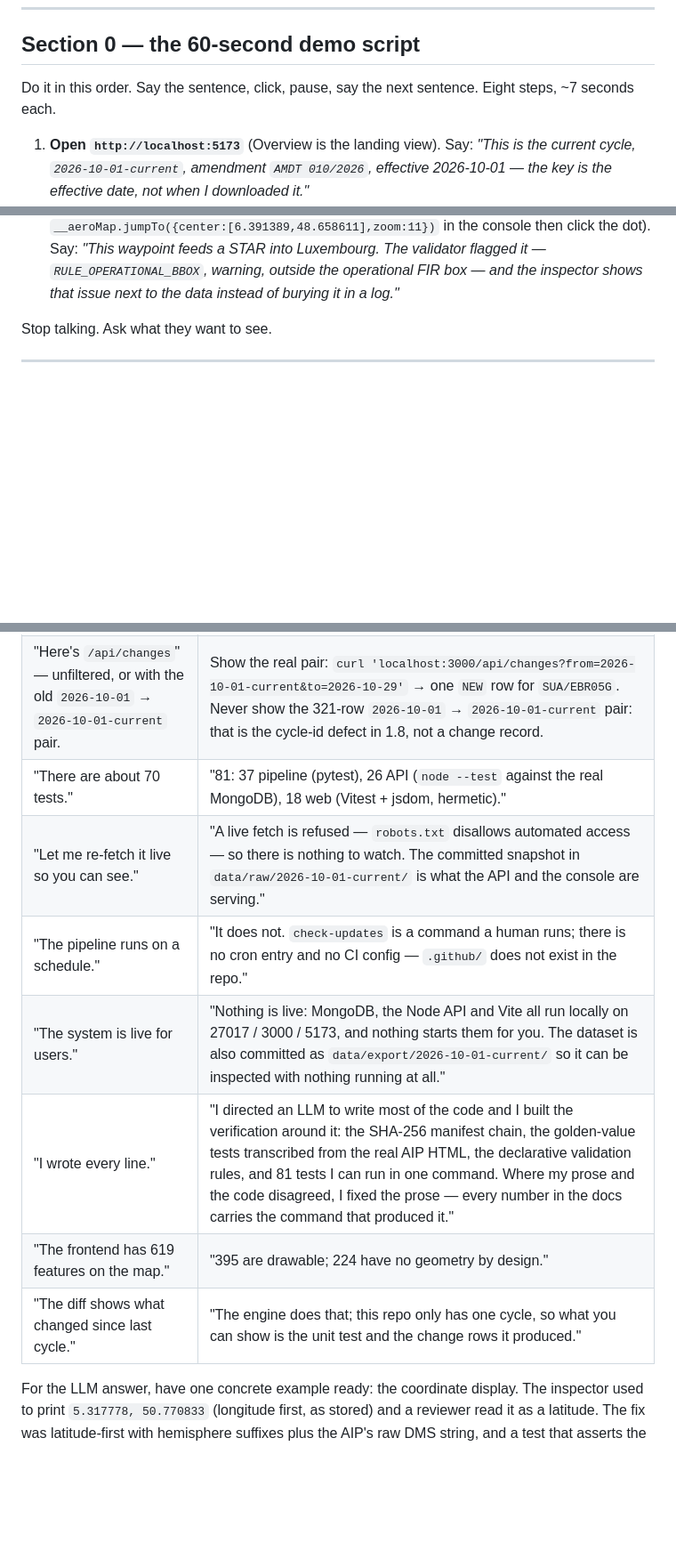
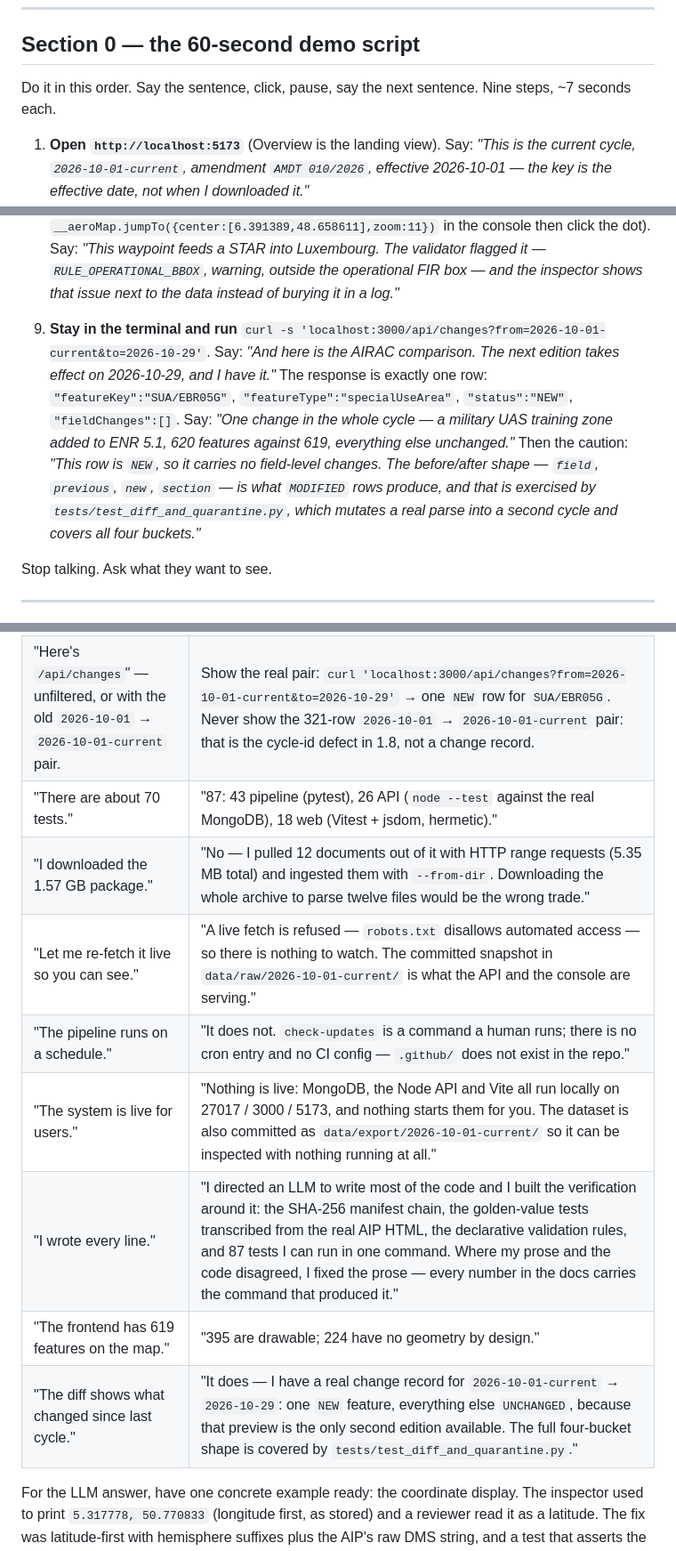
Before and after one commit to cosmognaut/ifoa-assignment, a Markdown page: questions.md, 3 parts joined by grey strips. Shown at 89% size. Drawn GitHub-style; blank space fills up the shorter version.

Commit message:
docs: final pass on the interview notes
Three stale test counts corrected to the measured 87 (43 pipeline + 26 API + 18
web), the demo gains a ninth step showing the real cross-cycle change record via
GET /api/changes?from=2026-10-01-current&to=2026-10-29 (one NEW row, SUA/EBR05G),
Section 2 gains the trade-off explaining how the preview was obtained from the
publisher's offline package without downloading 1.57 GB, and the traps gain a row
against claiming otherwise.

A consistency sweep also caught a claim invalidated by the previous commit - the
file still said the repo holds a single cycle and could not show a change record.

The caveats survived deliberately: the thin-sample limit, the preview-amendment
caveat, and the cycle-id defect with its instruction never to present the 321-row
2026-10-01 -> 2026-10-01-current pair as a change record.

```diff
--- a/questions.md
+++ b/questions.md
@@ -18,7 +18,7 @@ Check it is alive: `curl -s localhost:3000/api/health` → `{"ok":true,"features
 
 ## Section 0 — the 60-second demo script
 
-Do it in this order. Say the sentence, click, pause, say the next sentence. Eight steps, ~7 seconds each.
+Do it in this order. Say the sentence, click, pause, say the next sentence. Nine steps, ~7 seconds each.
 
 1. **Open `http://localhost:5173`** (Overview is the landing view).
    Say: *"This is the current cycle, `2026-10-01-current`, amendment `AMDT 010/2026`, effective 2026-10-01 — the key is the effective date, not when I downloaded it."*
@@ -36,6 +36,10 @@ Do it in this order. Say the sentence, click, pause, say the next sentence. Eigh
    Say: *"Airport summary for Brussels-National: runway table with declared distances, 11 operational-hours rows, operator contacts, RFFS category. Every value keeps its section and effective date."*
 8. **Back to `Map`, select `WPT/GIVOR`** (the waypoint south-east of the others, near 6.39 E / 48.66 N — scroll-zoom twice if the click misses, or, on the dev server only, run `__aeroMap.jumpTo({center:[6.391389,48.658611],zoom:11})` in the console then click the dot).
    Say: *"This waypoint feeds a STAR into Luxembourg. The validator flagged it — `RULE_OPERATIONAL_BBOX`, warning, outside the operational FIR box — and the inspector shows that issue next to the data instead of burying it in a log."*
+
+9. **Stay in the terminal and run** `curl -s 'localhost:3000/api/changes?from=2026-10-01-current&to=2026-10-29'`.
+   Say: *"And here is the AIRAC comparison. The next edition takes effect on 2026-10-29, and I have it."* The response is exactly one row: `"featureKey":"SUA/EBR05G"`, `"featureType":"specialUseArea"`, `"status":"NEW"`, `"fieldChanges":[]`.
+   Say: *"One change in the whole cycle — a military UAS training zone added to ENR 5.1, 620 features against 619, everything else unchanged."* Then the caution: *"This row is `NEW`, so it carries no field-level changes. The before/after shape — `field`, `previous`, `new`, `section` — is what `MODIFIED` rows produce, and that is exercised by `tests/test_diff_and_quarantine.py`, which mutates a real parse into a second cycle and covers all four buckets."*
 
 Stop talking. Ask what they want to see.
 
@@ -173,13 +180,14 @@ Say the left thing and you lose the room; say the right thing and you look like
 |---|---|
 | "The map shows the airspace." | "The map shows point and line features — aerodromes, navaids, waypoints, runway centrelines, routes. Airspace exists as attributes only; the register lists the 224 features that have no geometry." |
 | "Here's `/api/changes`" — unfiltered, or with the old `2026-10-01` → `2026-10-01-current` pair. | Show the real pair: `curl 'localhost:3000/api/changes?from=2026-10-01-current&to=2026-10-29'` → one `NEW` row for `SUA/EBR05G`. Never show the 321-row `2026-10-01` → `2026-10-01-current` pair: that is the cycle-id defect in 1.8, not a change record. |
-| "There are about 70 tests." | "81: 37 pipeline (pytest), 26 API (`node --test` against the real MongoDB), 18 web (Vitest + jsdom, hermetic)." |
+| "There are about 70 tests." | "87: 43 pipeline (pytest), 26 API (`node --test` against the real MongoDB), 18 web (Vitest + jsdom, hermetic)." |
+| "I downloaded the 1.57 GB package." | "No — I pulled 12 documents out of it with HTTP range requests (5.35 MB total) and ingested them with `--from-dir`. Downloading the whole archive to parse twelve files would be the wrong trade." |
 | "Let me re-fetch it live so you can see." | "A live fetch is refused — `robots.txt` disallows automated access — so there is nothing to watch. The committed snapshot in `data/raw/2026-10-01-current/` is what the API and the console are serving." |
 | "The pipeline runs on a schedule." | "It does not. `check-updates` is a command a human runs; there is no cron entry and no CI config — `.github/` does not exist in the repo." |
 | "The system is live for users." | "Nothing is live: MongoDB, the Node API and Vite all run locally on 27017 / 3000 / 5173, and nothing starts them for you. The dataset is also committed as `data/export/2026-10-01-current/` so it can be inspected with nothing running at all." |
-| "I wrote every line." | "I directed an LLM to write most of the code and I built the verification around it: the SHA-256 manifest chain, the golden-value tests transcribed from the real AIP HTML, the declarative validation rules, and 81 tests I can run in one command. Where my prose and the code disagreed, I fixed the prose — every number in the docs carries the command that produced it." |
+| "I wrote every line." | "I directed an LLM to write most of the code and I built the verification around it: the SHA-256 manifest chain, the golden-value tests transcribed from the real AIP HTML, the declarative validation rules, and 87 tests I can run in one command. Where my prose and the code disagreed, I fixed the prose — every number in the docs carries the command that produced it." |
 | "The frontend has 619 features on the map." | "395 are drawable; 224 have no geometry by design." |
-| "The diff shows what changed since last cycle." | "The engine does that; this repo only has one cycle, so what you can show is the unit test and the change rows it produced." |
+| "The diff shows what changed since last cycle." | "It does — I have a real change record for `2026-10-01-current` → `2026-10-29`: one `NEW` feature, everything else `UNCHANGED`, because that preview is the only second edition available. The full four-bucket shape is covered by `tests/test_diff_and_quarantine.py`." |
 
 For the LLM answer, have one concrete example ready: the coordinate display. The inspector used to print `5.317778, 50.770833` (longitude first, as stored) and a reviewer read it as a latitude. The fix was latitude-first with hemisphere suffixes plus the AIP's raw DMS string, and a test that asserts the old order is *absent* (`web/src/test/fieldRow.test.tsx`). Long-form reasoning: `ARCHITECTURE.md` "Why these choices", plus `DECISION_LOG.md` ADRs 6, 9, 10, 16, 26.
 
```
Also changed, not shown: other parts of questions.md (+6 -1 lines).
